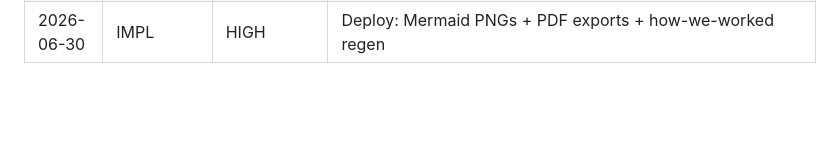
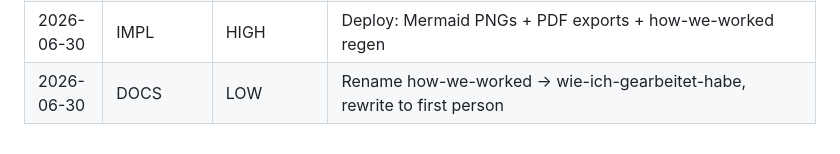
Before and after one commit to 0x520Uni/CocktailPlaner, a Markdown page: docs/log.md, the part around the change. Drawn GitHub-style; blank space fills up the shorter version.

Commit message:
docs: log rename entry

```diff
--- a/docs/log.md
+++ b/docs/log.md
@@ -75,3 +75,4 @@ Skip: single-line edits, typo fixes, reformatting.
 | 2026-06-30 | IMPL | HIGH | Created diagrams/ with 5 Mermaid diagrams; deploy Phase 2 renders PNG+PDF |
 | 2026-06-30 | IMPL | MEDIUM | Playful CSS-only motion layer in style.css (card lift, modal bounce+blur, SVG pour, navbar wiggle, floating empty-state); no Elm changes, prefers-reduced-motion respected |
 | 2026-06-30 | IMPL | HIGH | Deploy: Mermaid PNGs + PDF exports + how-we-worked regen |
+| 2026-06-30 | DOCS | LOW | Rename how-we-worked → wie-ich-gearbeitet-habe, rewrite to first person |
```
